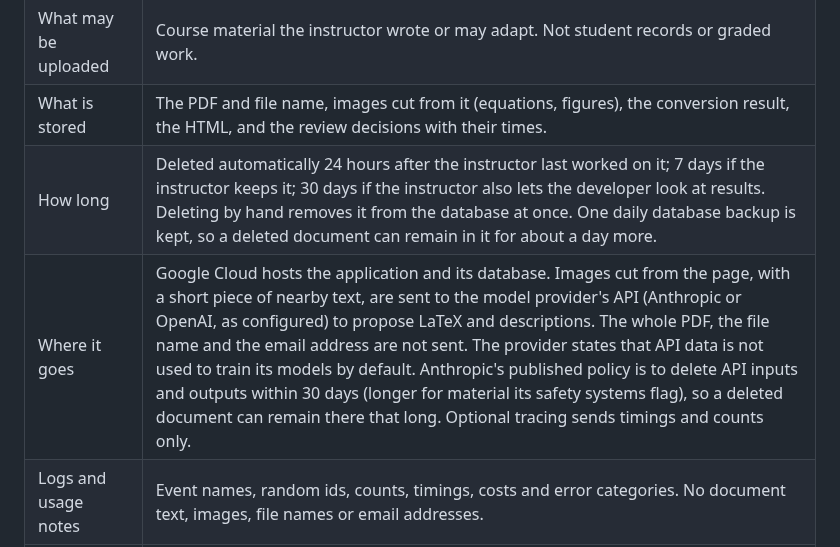
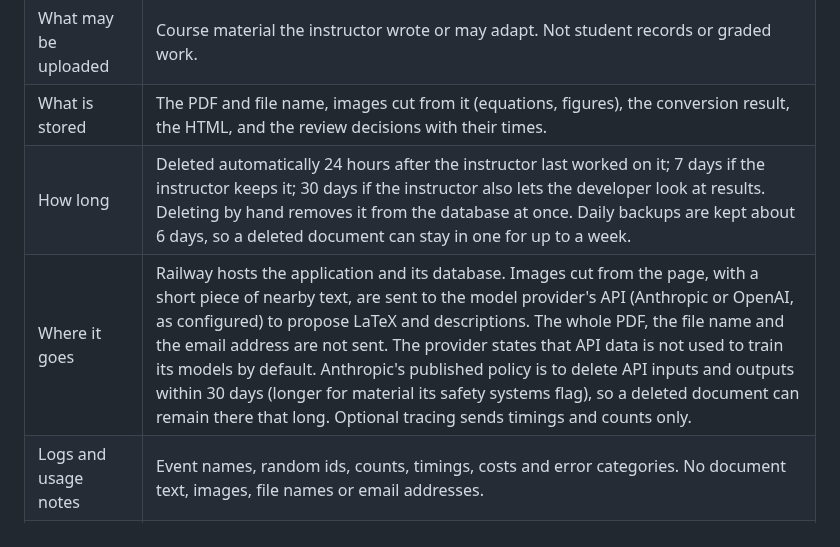
Before and after one commit to harishm17/readablestem, a Markdown page: docs/vendor-information.md, the part around the change. Drawn GitHub-style.

Commit message:
Information sheet: Railway hosts the service; backups are kept about 6 days, as the privacy page says

```diff
--- a/docs/vendor-information.md
+++ b/docs/vendor-information.md
@@ -26,8 +26,8 @@ checks ran, and what was not checked.
 | Who can use it | Anyone with a Google account (or a Microsoft school or work account of a university that is set up), with lower daily limits for new accounts; a server can instead be set to people on an allowlist (`SIGNUP_MODE`). Each person sees only their own documents, and can delete their account. |
 | What may be uploaded | Course material the instructor wrote or may adapt. Not student records or graded work. |
 | What is stored | The PDF and file name, images cut from it (equations, figures), the conversion result, the HTML, and the review decisions with their times. |
-| How long | Deleted automatically 24 hours after the instructor last worked on it; 7 days if the instructor keeps it; 30 days if the instructor also lets the developer look at results. Deleting by hand removes it from the database at once. One daily database backup is kept, so a deleted document can remain in it for about a day more. |
-| Where it goes | Google Cloud hosts the application and its database. Images cut from the page, with a short piece of nearby text, are sent to the model provider's API (Anthropic or OpenAI, as configured) to propose LaTeX and descriptions. The whole PDF, the file name and the email address are not sent. The provider states that API data is not used to train its models by default. Anthropic's published policy is to delete API inputs and outputs within 30 days (longer for material its safety systems flag), so a deleted document can remain there that long. Optional tracing sends timings and counts only. |
+| How long | Deleted automatically 24 hours after the instructor last worked on it; 7 days if the instructor keeps it; 30 days if the instructor also lets the developer look at results. Deleting by hand removes it from the database at once. Daily backups are kept about 6 days, so a deleted document can stay in one for up to a week. |
+| Where it goes | Railway hosts the application and its database. Images cut from the page, with a short piece of nearby text, are sent to the model provider's API (Anthropic or OpenAI, as configured) to propose LaTeX and descriptions. The whole PDF, the file name and the email address are not sent. The provider states that API data is not used to train its models by default. Anthropic's published policy is to delete API inputs and outputs within 30 days (longer for material its safety systems flag), so a deleted document can remain there that long. Optional tracing sends timings and counts only. |
 | Logs and usage notes | Event names, random ids, counts, timings, costs and error categories. No document text, images, file names or email addresses. |
 | Accounts | Email address, name and the sign-in provider's id for people on the list. One session cookie; no analytics or advertising cookies. |
 | Who can see a document | Its owner. Other users get the same "not found" page as for a document that does not exist. The developer can look at results only when the instructor chose that, for 30 days. |
```
